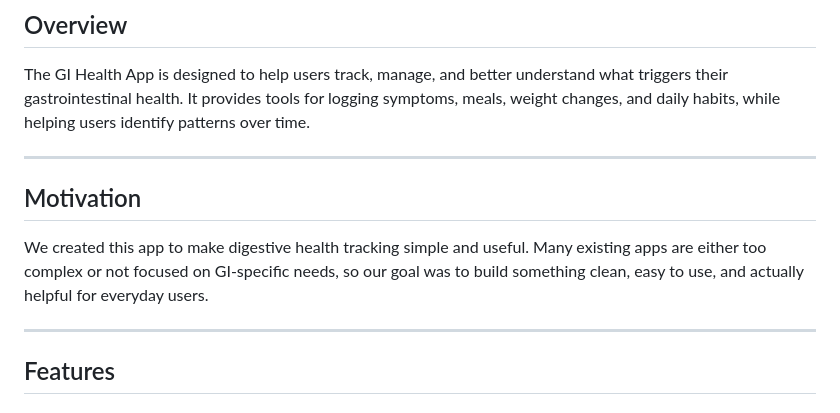
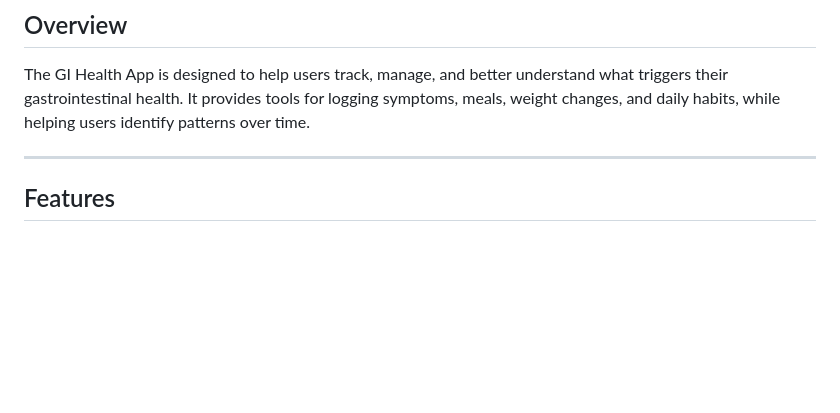
Before and after one commit to BryanLucio12/GI-Health-App, a Markdown page: README.md, the part around the change. Rendered like a GitHub page; blank space fills up the shorter version.

Commit message:
Remove motivation section from README
Removed the motivation section to streamline the README.

```diff
--- a/README.md
+++ b/README.md
@@ -2,11 +2,6 @@
 
 ## Overview
 The GI Health App is designed to help users track, manage, and better understand what triggers their gastrointestinal health. It provides tools for logging symptoms, meals, weight changes, and daily habits, while helping users identify patterns over time.
-
----
-
-## Motivation
-We created this app to make digestive health tracking simple and useful. Many existing apps are either too complex or not focused on GI-specific needs, so our goal was to build something clean, easy to use, and actually helpful for everyday users.
 
 ---
 
```
